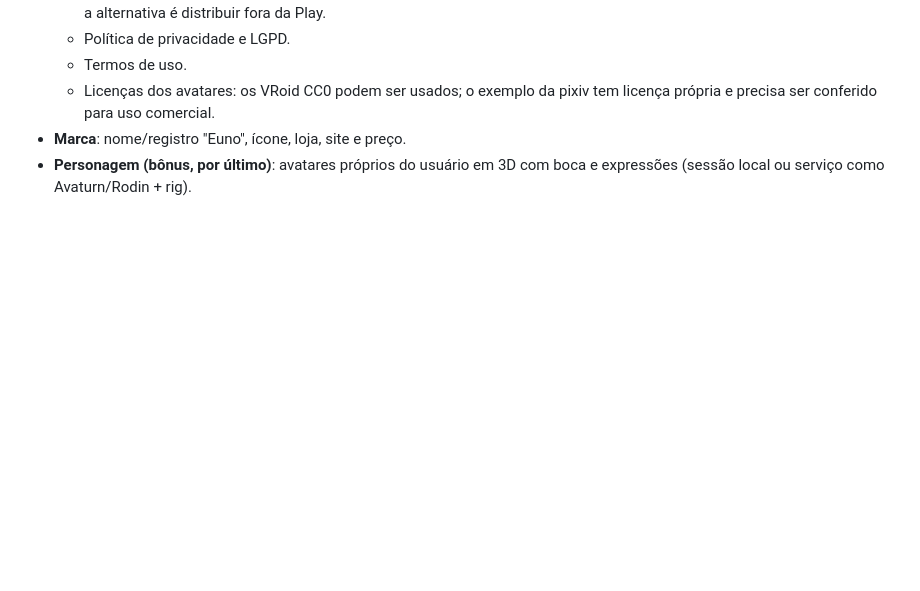
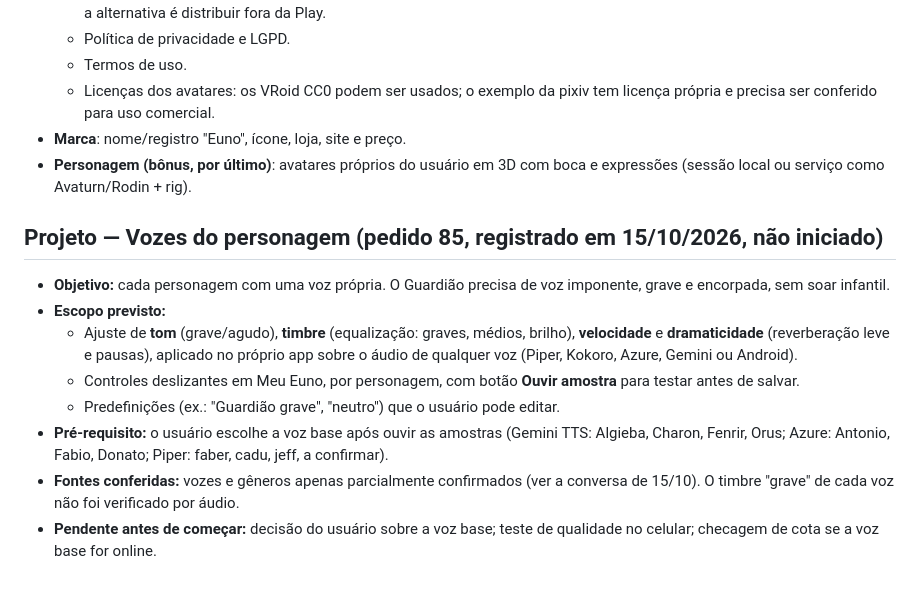
Before and after one commit to JoctaEng/PROJETO-JARVIS-ANDROID, a Markdown page: docs/PLANO-ATE-V1.md, the part around the change. Rendered like a GitHub page; blank space fills up the shorter version.

Commit message:
Docs: pedido 85 — voz própria do Guardião com ajuste de timbre no app (registrado, não iniciado)
Co-Authored-By: Claude Haiku 5.5 <noreply@anthropic.com>
Claude-Session: https://claude.ai/code/session_01WJAnXCPXwfWoP7eTqpZ9QE

```diff
--- a/docs/PLANO-ATE-V1.md
+++ b/docs/PLANO-ATE-V1.md
@@ -72,3 +72,13 @@
   - Licenças dos avatares: os VRoid CC0 podem ser usados; o exemplo da pixiv tem licença própria e precisa ser conferido para uso comercial.
 - **Marca**: nome/registro "Euno", ícone, loja, site e preço.
 - **Personagem (bônus, por último)**: avatares próprios do usuário em 3D com boca e expressões (sessão local ou serviço como Avaturn/Rodin + rig).
+
+## Projeto — Vozes do personagem (pedido 85, registrado em 15/10/2026, não iniciado)
+- **Objetivo:** cada personagem com uma voz própria. O Guardião precisa de voz imponente, grave e encorpada, sem soar infantil.
+- **Escopo previsto:**
+  - Ajuste de **tom** (grave/agudo), **timbre** (equalização: graves, médios, brilho), **velocidade** e **dramaticidade** (reverberação leve e pausas), aplicado no próprio app sobre o áudio de qualquer voz (Piper, Kokoro, Azure, Gemini ou Android).
+  - Controles deslizantes em Meu Euno, por personagem, com botão **Ouvir amostra** para testar antes de salvar.
+  - Predefinições (ex.: "Guardião grave", "neutro") que o usuário pode editar.
+- **Pré-requisito:** o usuário escolhe a voz base após ouvir as amostras (Gemini TTS: Algieba, Charon, Fenrir, Orus; Azure: Antonio, Fabio, Donato; Piper: faber, cadu, jeff, a confirmar).
+- **Fontes conferidas:** vozes e gêneros apenas parcialmente confirmados (ver a conversa de 15/10). O timbre "grave" de cada voz não foi verificado por áudio.
+- **Pendente antes de começar:** decisão do usuário sobre a voz base; teste de qualidade no celular; checagem de cota se a voz base for online.
```
Also changed, not shown: docs/MEMORIA-DO-PROJETO.md (+1 -0 lines), docs/PEDIDOS-DO-USUARIO.md (+1 -0 lines).
